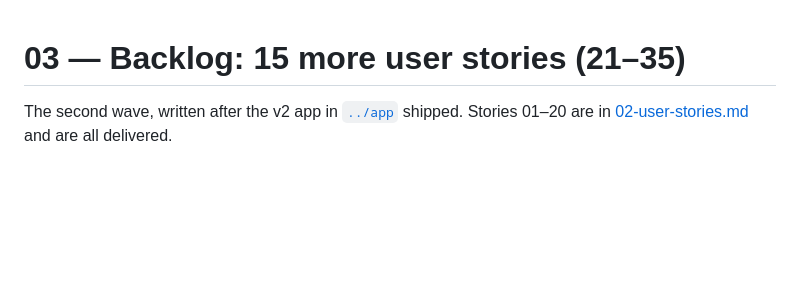
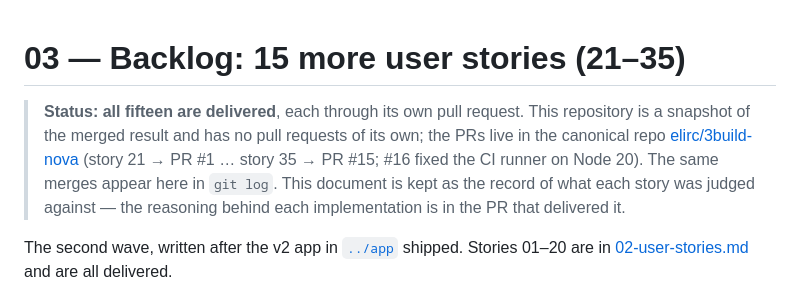
Before and after one commit to elirc/elihyper2, a Markdown page: fabledocs/03-user-stories-2.md, the part around the change. Drawn GitHub-style; blank space fills up the shorter version.

```diff
--- a/fabledocs/03-user-stories-2.md
+++ b/fabledocs/03-user-stories-2.md
@@ -1,4 +1,13 @@
 # 03 — Backlog: 15 more user stories (21–35)
+
+> **Status: all fifteen are delivered**, each through its own pull request.
+> This repository is a snapshot of the merged result and has no pull requests
+> of its own; the PRs live in the canonical repo
+> [elirc/3build-nova](https://github.com/elirc/3build-nova/pulls?q=is%3Apr)
+> (story 21 → PR #1 … story 35 → PR #15; #16 fixed the CI runner on Node 20).
+> The same merges appear here in `git log`. This document is kept as the
+> record of what each story was judged against — the reasoning behind each
+> implementation is in the PR that delivered it.
 
 The second wave, written after the v2 app in [`../app`](../app) shipped. Stories
 01–20 are in [02-user-stories.md](./02-user-stories.md) and are all delivered.
```
Also changed, not shown: fabledocs/README.md (+32 -3 lines).
